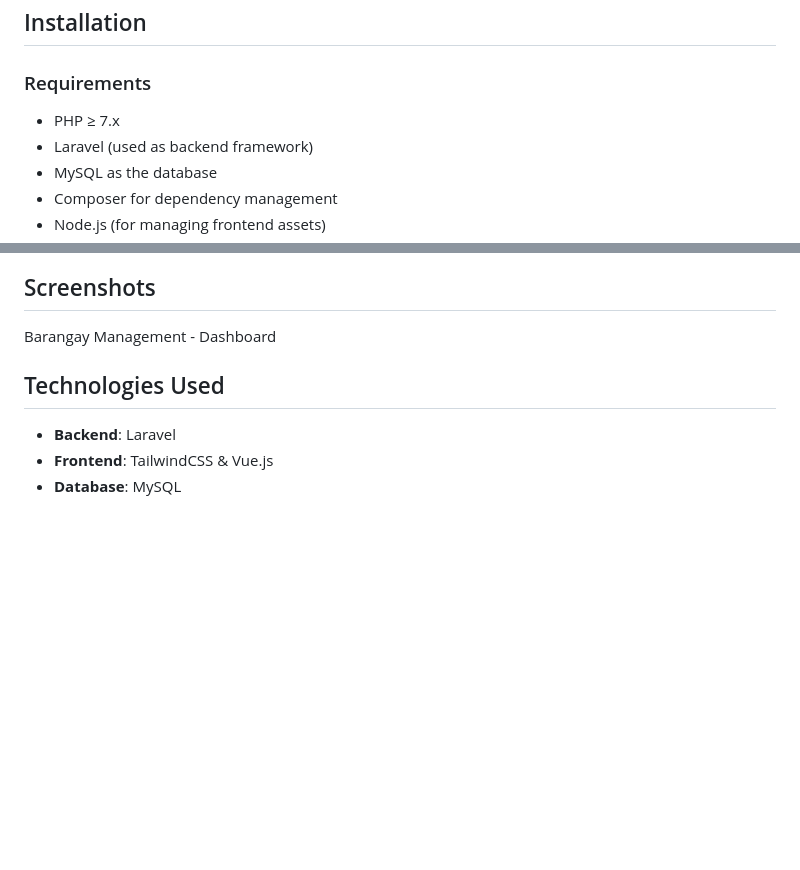
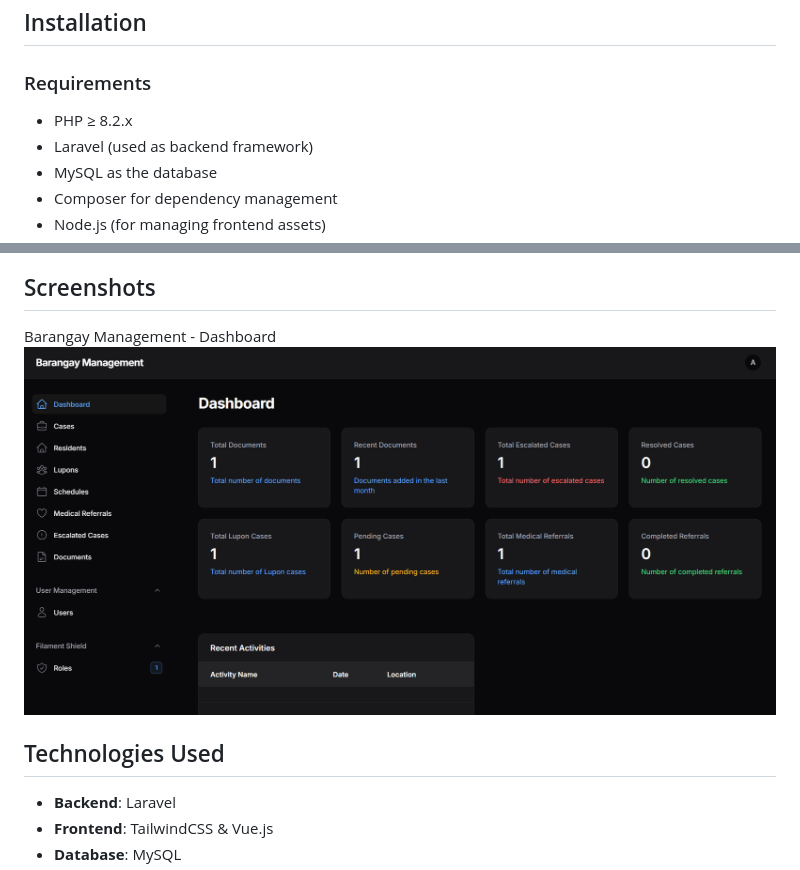
Before and after one commit to zyrusinso/barangay-management-system, a Markdown page: README.md, 2 parts joined by grey strips. Drawn GitHub-style; blank space fills up the shorter version.

Commit message:
Added: Readme.md the image screenshots

```diff
--- a/README.md
+++ b/README.md
@@ -67,7 +67,7 @@ The Barangay Management System is a web-based platform designed to enhance the d
 
 ### Requirements
 
-- PHP ≥ 7.x
+- PHP ≥ 8.2.x
 - Laravel (used as backend framework)
 - MySQL as the database
 - Composer for dependency management
@@ -104,6 +104,7 @@ The Barangay Management System is a web-based platform designed to enhance the d
 ## Screenshots
 
 Barangay Management - Dashboard
+![Barangay Management - Dashboard](https://github.com/zyrusinso/barangay-management-system/blob/master/public/images/Dashboard.PNG)
 
 ## Technologies Used
 
```
